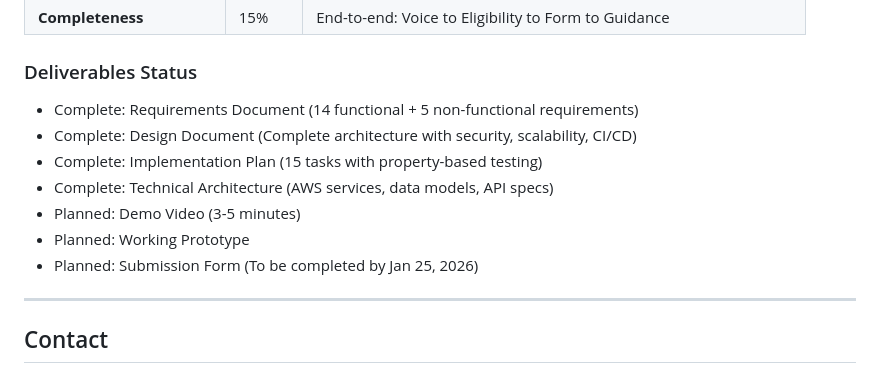
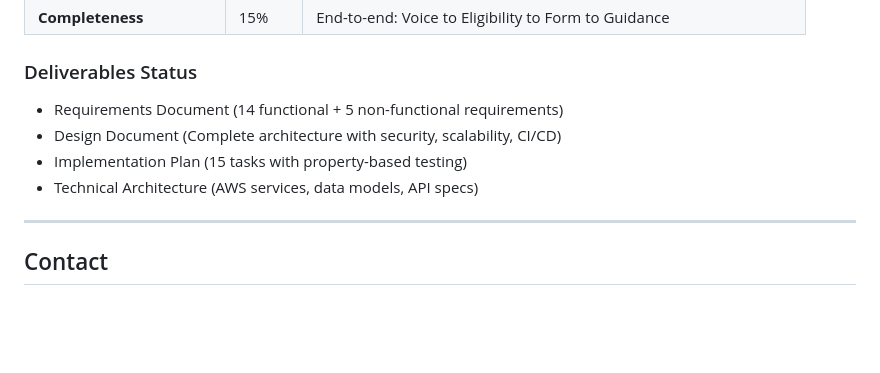
Before and after one commit to Prathmesh333/AI4Bharat-JansevaAI, a Markdown page: README.md, the part around the change. Rendered like a GitHub page; blank space fills up the shorter version.

```diff
--- a/README.md
+++ b/README.md
@@ -246,13 +246,11 @@ Prize Pool: ₹40 Lakhs
 
 ### Deliverables Status
 
-- Complete: Requirements Document (14 functional + 5 non-functional requirements)
-- Complete: Design Document (Complete architecture with security, scalability, CI/CD)
-- Complete: Implementation Plan (15 tasks with property-based testing)
-- Complete: Technical Architecture (AWS services, data models, API specs)
-- Planned: Demo Video (3-5 minutes)
-- Planned: Working Prototype
-- Planned: Submission Form (To be completed by Jan 25, 2026)
+-  Requirements Document (14 functional + 5 non-functional requirements)
+-  Design Document (Complete architecture with security, scalability, CI/CD)
+-  Implementation Plan (15 tasks with property-based testing)
+-  Technical Architecture (AWS services, data models, API specs)
+
 
 ---
 
```
